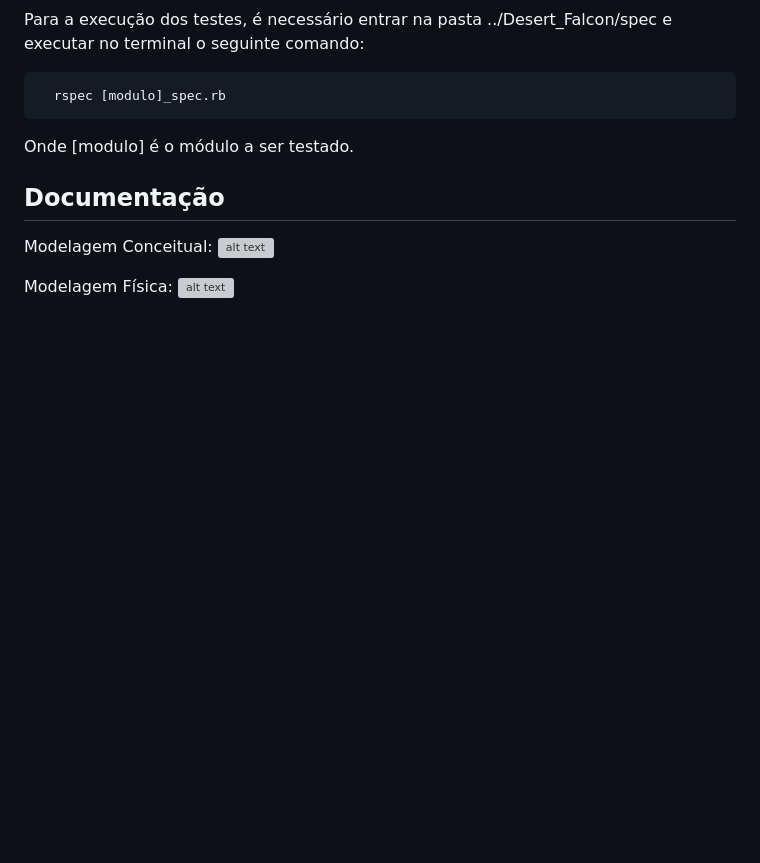
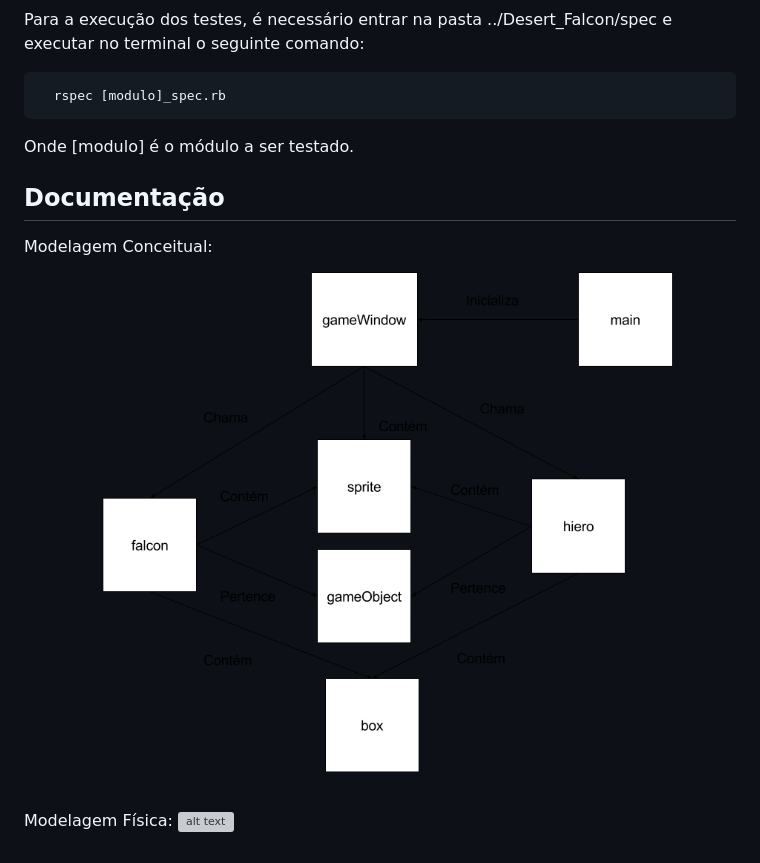
Before and after one commit to eduardoaraujocunhaa/tp2, a Markdown page: README.md, the part around the change. Drawn GitHub-style; blank space fills up the shorter version; grey boxes are pictures that could not be loaded.

Commit message:
Falta modelo físico e testes

```diff
--- a/README.md
+++ b/README.md
@@ -35,6 +35,6 @@ Onde [modulo] é o módulo a ser testado.
 
 ## Documentação
 
-Modelagem Conceitual: ![alt text](Modelo_Conceitual_-_Desert_Falcon.png)
+Modelagem Conceitual: ![alt text](Documentacao/Modelo_Conceitual_-_Desert_Falcon.png)
 
 Modelagem Física: ![alt text]()
```
Also changed, not shown: Documentacao/Modelo_Conceitual_-_Desert_Falcon.png (renamed from Documentação/Modelo_Conceitual_-_Desert_Falcon.png), 2 other files.
